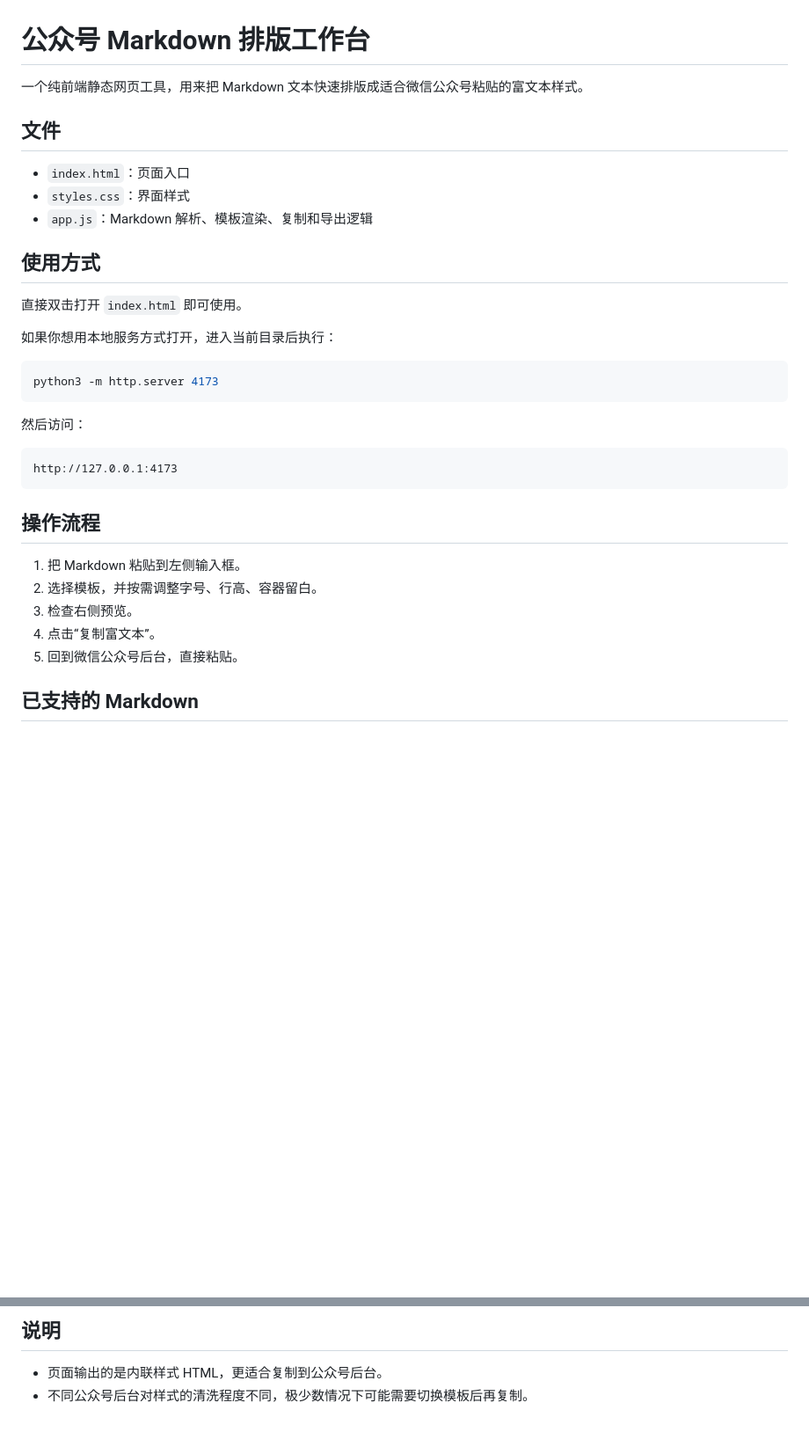
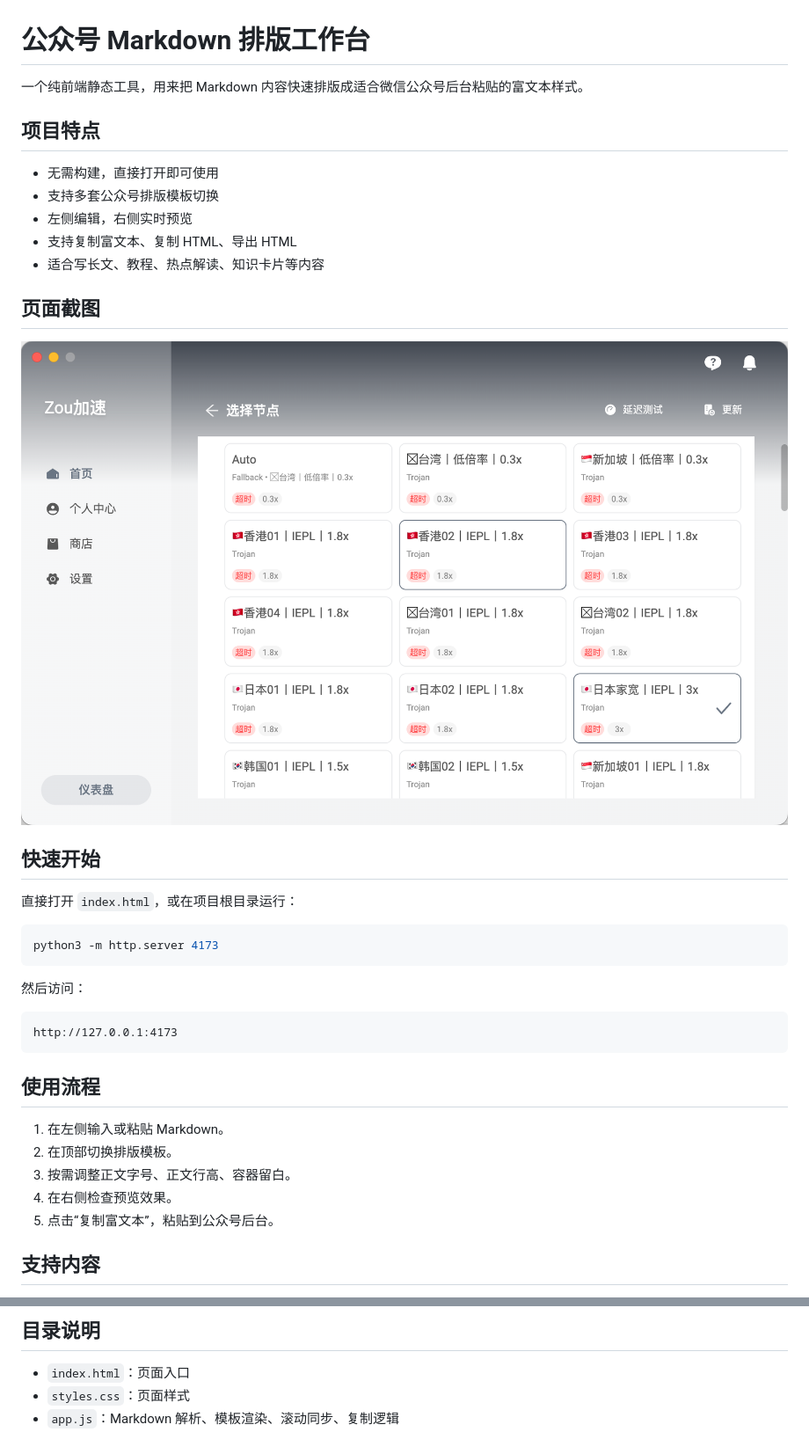
Before and after one commit to loococo2022/gzh_paiban, a Markdown page: README.md, 2 parts joined by grey strips. Shown at 88% size. Drawn GitHub-style; pictures changed too: ScreenShot_2026-03-31_102045_685.png (added); blank space fills up the shorter version.

````diff
--- a/README.md
+++ b/README.md
@@ -1,18 +1,22 @@
 # 公众号 Markdown 排版工作台
 
-一个纯前端静态网页工具，用来把 Markdown 文本快速排版成适合微信公众号粘贴的富文本样式。
+一个纯前端静态工具，用来把 Markdown 内容快速排版成适合微信公众号后台粘贴的富文本样式。
 
-## 文件
+## 项目特点
 
-- `index.html`：页面入口
-- `styles.css`：界面样式
-- `app.js`：Markdown 解析、模板渲染、复制和导出逻辑
+- 无需构建，直接打开即可使用
+- 支持多套公众号排版模板切换
+- 左侧编辑，右侧实时预览
+- 支持复制富文本、复制 HTML、导出 HTML
+- 适合写长文、教程、热点解读、知识卡片等内容
 
-## 使用方式
+## 页面截图
 
-直接双击打开 `index.html` 即可使用。
+![项目截图](./ScreenShot_2026-03-31_102045_685.png)
 
-如果你想用本地服务方式打开，进入当前目录后执行：
+## 快速开始
+
+直接打开 `index.html`，或在项目根目录运行：
 
 ```bash
 python3 -m http.server 4173
@@ -24,13 +28,13 @@ python3 -m http.server 4173
 http://127.0.0.1:4173
 ```
 
-## 操作流程
+## 使用流程
 
-1. 把 Markdown 粘贴到左侧输入框。
-2. 选择模板，并按需调整字号、行高、容器留白。
-3. 检查右侧预览。
-4. 点击“复制富文本”。
-5. 回到微信公众号后台，直接粘贴。
+1. 在左侧输入或粘贴 Markdown。
+2. 在顶部切换排版模板。
+3. 按需调整正文字号、正文行高、容器留白。
+4. 在右侧检查预览效果。
+5. 点击“复制富文本”，粘贴到公众号后台。
 
-## 已支持的 Markdown
+## 支持内容
 
@@ -46,5 +45,6 @@ http://127.0.0.1:4173
 
-## 说明
+## 目录说明
 
-- 页面输出的是内联样式 HTML，更适合复制到公众号后台。
-- 不同公众号后台对样式的清洗程度不同，极少数情况下可能需要切换模板后再复制。
+- `index.html`：页面入口
+- `styles.css`：页面样式
+- `app.js`：Markdown 解析、模板渲染、滚动同步、复制逻辑
````
Also changed, not shown: other parts of README.md (+4 -9 lines), 3 other files.
